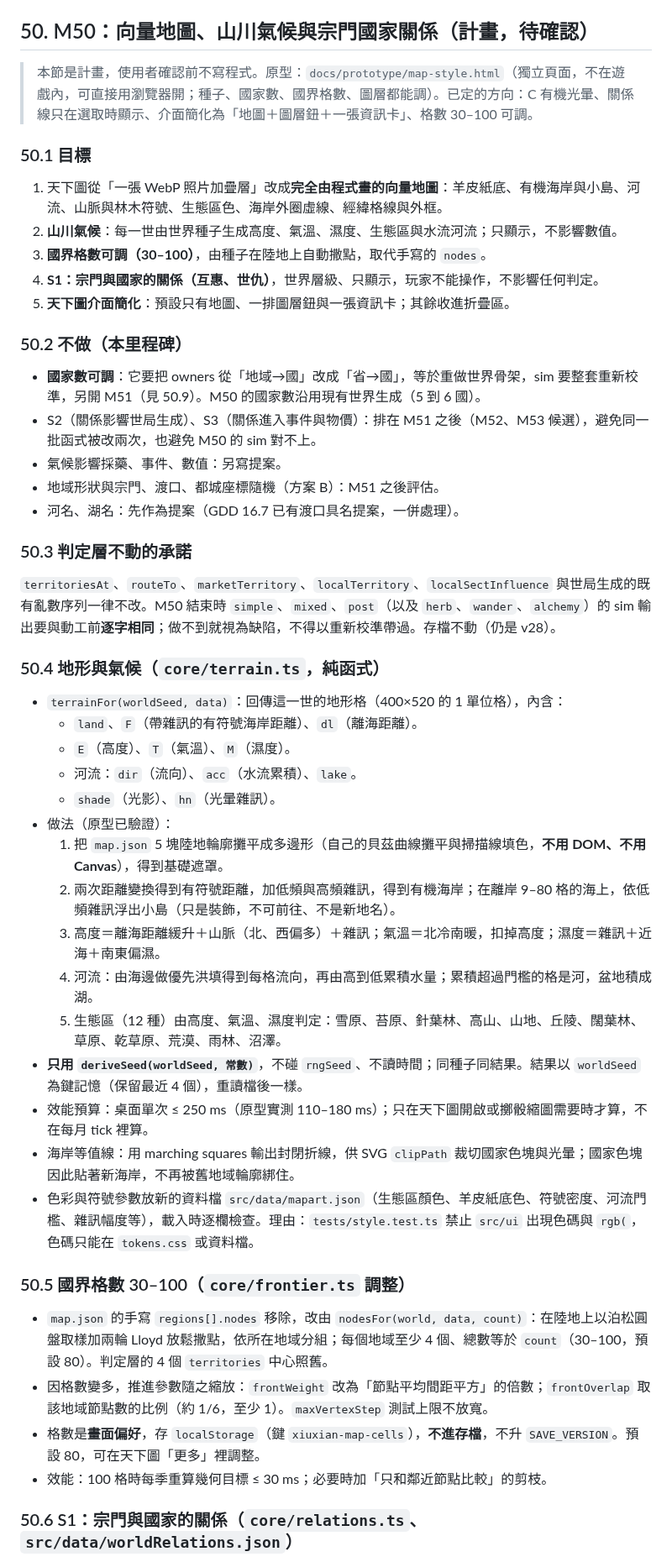
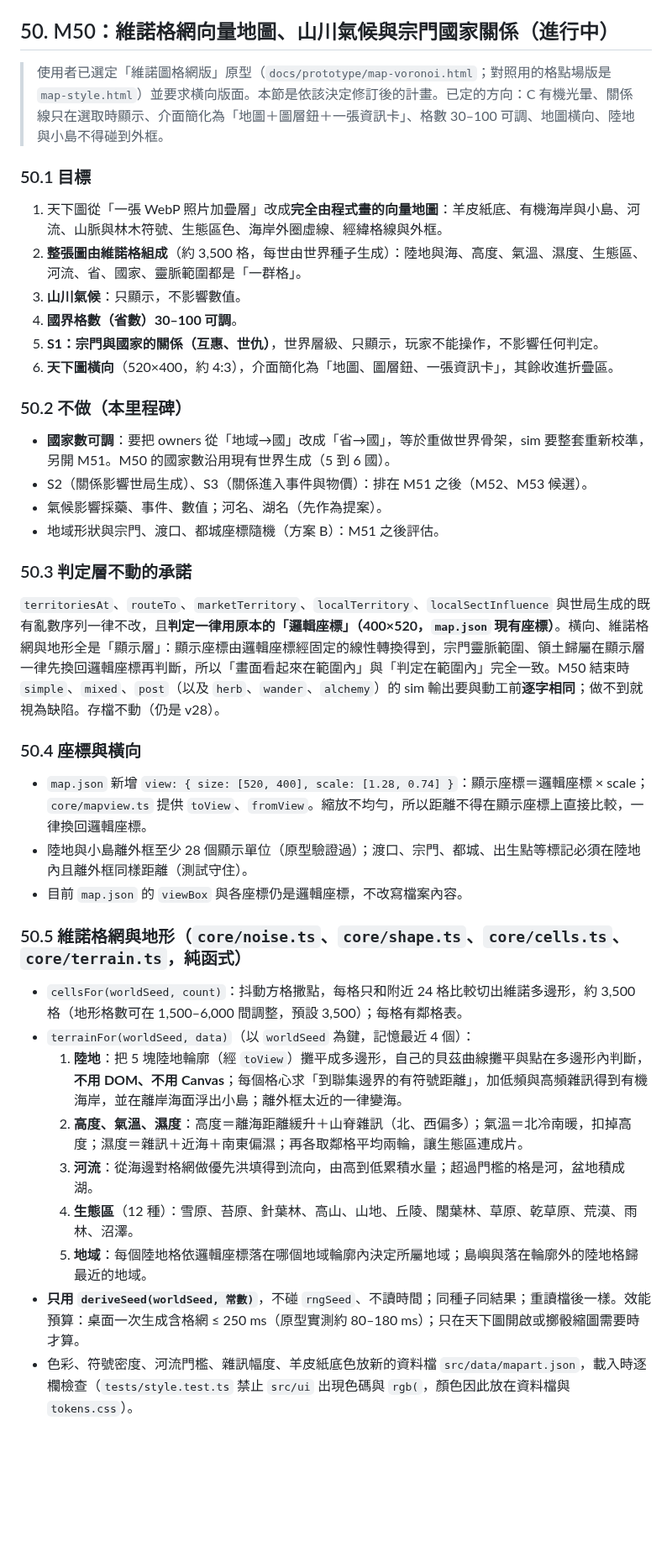
Before and after one commit to qwq6666666/xiuxian-game, a Markdown page: docs/GDD.md, the part around one of its changes. Shown at 84% size. Rendered like a GitHub page; blank space fills up the shorter version.

Commit message:
docs: revise M50 plan for Voronoi-cell map

```diff
--- a/docs/GDD.md
+++ b/docs/GDD.md
@@ -1685,53 +1685,45 @@ M6 事件擴充到 40 個之後重跑（種子 1–4）：
   - **縮放與拖曳（第 15、19.2 節的例外）**：只在手機寬度（≤760px）開放雙指縮放（1–4 倍）、拖曳平移、雙擊放大，另有 ＋／－／還原 按鈕；桌面維持固定圖。只改顯示。
 - **沒做**：渡口具名（要在 `worldNames.json` 加渡口名庫，屬 `docs/WORLD.md` 的地名，已寫成提案給使用者）；`barriers`；歷世足跡等跨世功能（見第 16.6 節）。
 
-## 50. M50：向量地圖、山川氣候與宗門國家關係（計畫，待確認）
-
-> 本節是計畫，使用者確認前不寫程式。原型：`docs/prototype/map-style.html`（獨立頁面，不在遊戲內，可直接用瀏覽器開；種子、國家數、國界格數、圖層都能調）。已定的方向：C 有機光暈、關係線只在選取時顯示、介面簡化為「地圖＋圖層鈕＋一張資訊卡」、格數 30–100 可調。
+## 50. M50：維諾格網向量地圖、山川氣候與宗門國家關係（進行中）
+
+> 使用者已選定「維諾圖格網版」原型（`docs/prototype/map-voronoi.html`；對照用的格點場版是 `map-style.html`）並要求橫向版面。本節是依該決定修訂後的計畫。已定的方向：C 有機光暈、關係線只在選取時顯示、介面簡化為「地圖＋圖層鈕＋一張資訊卡」、格數 30–100 可調、地圖橫向、陸地與小島不得碰到外框。
 
 ### 50.1 目標
 
 1. 天下圖從「一張 WebP 照片加疊層」改成**完全由程式畫的向量地圖**：羊皮紙底、有機海岸與小島、河流、山脈與林木符號、生態區色、海岸外圈虛線、經緯格線與外框。
-2. **山川氣候**：每一世由世界種子生成高度、氣溫、濕度、生態區與水流河流；只顯示，不影響數值。
-3. **國界格數可調（30–100）**，由種子在陸地上自動撒點，取代手寫的 `nodes`。
-4. **S1：宗門與國家的關係（互惠、世仇）**，世界層級、只顯示，玩家不能操作，不影響任何判定。
-5. **天下圖介面簡化**：預設只有地圖、一排圖層鈕與一張資訊卡；其餘收進折疊區。
+2. **整張圖由維諾格組成**（約 3,500 格，每世由世界種子生成）：陸地與海、高度、氣溫、濕度、生態區、河流、省、國家、靈脈範圍都是「一群格」。
+3. **山川氣候**：只顯示，不影響數值。
+4. **國界格數（省數）30–100 可調**。
+5. **S1：宗門與國家的關係（互惠、世仇）**，世界層級、只顯示，玩家不能操作，不影響任何判定。
+6. **天下圖橫向**（520×400，約 4:3），介面簡化為「地圖、圖層鈕、一張資訊卡」，其餘收進折疊區。
 
 ### 50.2 不做（本里程碑）
 
-- **國家數可調**：它要把 owners 從「地域→國」改成「省→國」，等於重做世界骨架，sim 要整套重新校準，另開 M51（見 50.9）。M50 的國家數沿用現有世界生成（5 到 6 國）。
-- S2（關係影響世局生成）、S3（關係進入事件與物價）：排在 M51 之後（M52、M53 候選），避免同一批函式被改兩次，也避免 M50 的 sim 對不上。
-- 氣候影響採藥、事件、數值：另寫提案。
+- **國家數可調**：要把 owners 從「地域→國」改成「省→國」，等於重做世界骨架，sim 要整套重新校準，另開 M51。M50 的國家數沿用現有世界生成（5 到 6 國）。
+- S2（關係影響世局生成）、S3（關係進入事件與物價）：排在 M51 之後（M52、M53 候選）。
+- 氣候影響採藥、事件、數值；河名、湖名（先作為提案）。
 - 地域形狀與宗門、渡口、都城座標隨機（方案 B）：M51 之後評估。
-- 河名、湖名：先作為提案（GDD 16.7 已有渡口具名提案，一併處理）。
 
 ### 50.3 判定層不動的承諾
 
-`territoriesAt`、`routeTo`、`marketTerritory`、`localTerritory`、`localSectInfluence` 與世局生成的既有亂數序列一律不改。M50 結束時 `simple`、`mixed`、`post`（以及 `herb`、`wander`、`alchemy`）的 sim 輸出要與動工前**逐字相同**；做不到就視為缺陷，不得以重新校準帶過。存檔不動（仍是 v28）。
-
-### 50.4 地形與氣候（`core/terrain.ts`，純函式）
-
-- `terrainFor(worldSeed, data)`：回傳這一世的地形格（400×520 的 1 單位格），內含：
-  - `land`、`F`（帶雜訊的有符號海岸距離）、`dl`（離海距離）。
-  - `E`（高度）、`T`（氣溫）、`M`（濕度）。
-  - 河流：`dir`（流向）、`acc`（水流累積）、`lake`。
-  - `shade`（光影）、`hn`（光暈雜訊）。
-- 做法（原型已驗證）：
-  1. 把 `map.json` 5 塊陸地輪廓攤平成多邊形（自己的貝茲曲線攤平與掃描線填色，**不用 DOM、不用 Canvas**），得到基礎遮罩。
-  2. 兩次距離變換得到有符號距離，加低頻與高頻雜訊，得到有機海岸；在離岸 9–80 格的海上，依低頻雜訊浮出小島（只是裝飾，不可前往、不是新地名）。
-  3. 高度＝離海距離緩升＋山脈（北、西偏多）＋雜訊；氣溫＝北冷南暖，扣掉高度；濕度＝雜訊＋近海＋南東偏濕。
-  4. 河流：由海邊做優先洪填得到每格流向，再由高到低累積水量；累積超過門檻的格是河，盆地積成湖。
-  5. 生態區（12 種）由高度、氣溫、濕度判定：雪原、苔原、針葉林、高山、山地、丘陵、闊葉林、草原、乾草原、荒漠、雨林、沼澤。
-- **只用 `deriveSeed(worldSeed, 常數)`**，不碰 `rngSeed`、不讀時間；同種子同結果。結果以 `worldSeed` 為鍵記憶（保留最近 4 個），重讀檔後一樣。
-- 效能預算：桌面單次 ≤ 250 ms（原型實測 110–180 ms）；只在天下圖開啟或擲骰縮圖需要時才算，不在每月 tick 裡算。
-- 海岸等值線：用 marching squares 輸出封閉折線，供 SVG `clipPath` 裁切國家色塊與光暈；國家色塊因此貼著新海岸，不再被舊地域輪廓綁住。
-- 色彩與符號參數放新的資料檔 `src/data/mapart.json`（生態區顏色、羊皮紙底色、符號密度、河流門檻、雜訊幅度等），載入時逐欄檢查。理由：`tests/style.test.ts` 禁止 `src/ui` 出現色碼與 `rgb(`，色碼只能在 `tokens.css` 或資料檔。
-
-### 50.5 國界格數 30–100（`core/frontier.ts` 調整）
-
-- `map.json` 的手寫 `regions[].nodes` 移除，改由 `nodesFor(world, data, count)`：在陸地上以泊松圓盤取樣加兩輪 Lloyd 放鬆撒點，依所在地域分組；每個地域至少 4 個、總數等於 `count`（30–100，預設 80）。判定層的 4 個 `territories` 中心照舊。
-- 因格數變多，推進參數隨之縮放：`frontWeight` 改為「節點平均間距平方」的倍數；`frontOverlap` 取該地域節點數的比例（約 1/6，至少 1）。`maxVertexStep` 測試上限不放寬。
-- 格數是**畫面偏好**，存 `localStorage`（鍵 `xiuxian-map-cells`），**不進存檔**，不升 `SAVE_VERSION`。預設 80，可在天下圖「更多」裡調整。
-- 效能：100 格時每季重算幾何目標 ≤ 30 ms；必要時加「只和鄰近節點比較」的剪枝。
-
-### 50.6 S1：宗門與國家的關係（`core/relations.ts`、`src/data/worldRelations.json`）
+`territoriesAt`、`routeTo`、`marketTerritory`、`localTerritory`、`localSectInfluence` 與世局生成的既有亂數序列一律不改，且**判定一律用原本的「邏輯座標」（400×520，`map.json` 現有座標）**。橫向、維諾格網與地形全是「顯示層」：顯示座標由邏輯座標經固定的線性轉換得到，宗門靈脈範圍、領土歸屬在顯示層一律先換回邏輯座標再判斷，所以「畫面看起來在範圍內」與「判定在範圍內」完全一致。M50 結束時 `simple`、`mixed`、`post`（以及 `herb`、`wander`、`alchemy`）的 sim 輸出要與動工前**逐字相同**；做不到就視為缺陷。存檔不動（仍是 v28）。
+
+### 50.4 座標與橫向
+
+- `map.json` 新增 `view: { size: [520, 400], scale: [1.28, 0.74] }`：顯示座標＝邏輯座標 × scale；`core/mapview.ts` 提供 `toView`、`fromView`。縮放不均勻，所以距離不得在顯示座標上直接比較，一律換回邏輯座標。
+- 陸地與小島離外框至少 28 個顯示單位（原型驗證過）；渡口、宗門、都城、出生點等標記必須在陸地內且離外框同樣距離（測試守住）。
+- 目前 `map.json` 的 `viewBox` 與各座標仍是邏輯座標，不改寫檔案內容。
+
+### 50.5 維諾格網與地形（`core/noise.ts`、`core/shape.ts`、`core/cells.ts`、`core/terrain.ts`，純函式）
+
+- `cellsFor(worldSeed, count)`：抖動方格撒點，每格只和附近 24 格比較切出維諾多邊形，約 3,500 格（地形格數可在 1,500–6,000 間調整，預設 3,500）；每格有鄰格表。
+- `terrainFor(worldSeed, data)`（以 `worldSeed` 為鍵，記憶最近 4 個）：
+  1. **陸地**：把 5 塊陸地輪廓（經 `toView`）攤平成多邊形，自己的貝茲曲線攤平與點在多邊形內判斷，**不用 DOM、不用 Canvas**；每個格心求「到聯集邊界的有符號距離」，加低頻與高頻雜訊得到有機海岸，並在離岸海面浮出小島；離外框太近的一律變海。
+  2. **高度、氣溫、濕度**：高度＝離海距離緩升＋山脊雜訊（北、西偏多）；氣溫＝北冷南暖，扣掉高度；濕度＝雜訊＋近海＋南東偏濕；再各取鄰格平均兩輪，讓生態區連成片。
+  3. **河流**：從海邊對格網做優先洪填得到流向，由高到低累積水量；超過門檻的格是河，盆地積成湖。
+  4. **生態區**（12 種）：雪原、苔原、針葉林、高山、山地、丘陵、闊葉林、草原、乾草原、荒漠、雨林、沼澤。
+  5. **地域**：每個陸地格依邏輯座標落在哪個地域輪廓內決定所屬地域；島嶼與落在輪廓外的陸地格歸最近的地域。
+- **只用 `deriveSeed(worldSeed, 常數)`**，不碰 `rngSeed`、不讀時間；同種子同結果；重讀檔後一樣。效能預算：桌面一次生成含格網 ≤ 250 ms（原型實測約 80–180 ms）；只在天下圖開啟或擲骰縮圖需要時才算。
+- 色彩、符號密度、河流門檻、雜訊幅度、羊皮紙底色放新的資料檔 `src/data/mapart.json`，載入時逐欄檢查（`tests/style.test.ts` 禁止 `src/ui` 出現色碼與 `rgb(`，顏色因此放在資料檔與 `tokens.css`）。
+
```
Also changed, not shown: other parts of docs/GDD.md (+51 -42 lines).
